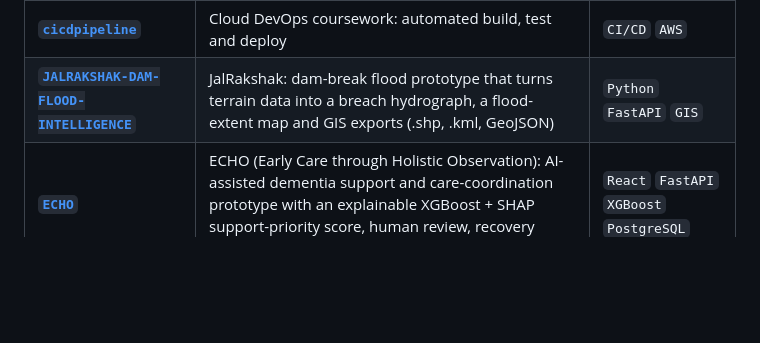
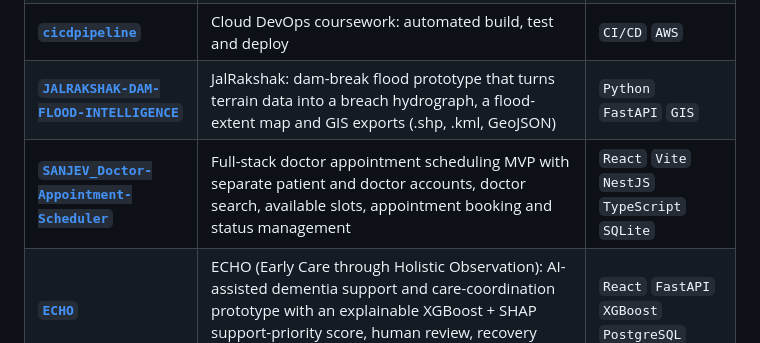
Before and after one commit to Sanjev300405/Sanjev300405, a Markdown page: README.md, the part around the change. GitHub-like rendering; blank space fills up the shorter version.

```diff
--- a/README.md
+++ b/README.md
@@ -63,6 +63,7 @@ I'm a **UI/UX designer** who obsesses over how interfaces *feel*: depth, light,
 | **[`customer-churn-dashboard`](https://github.com/Sanjev300405/customer-churn-dashboard)** | Shows which customers are likely to leave, and why | `Python` `Streamlit` |
 | **[`cicdpipeline`](https://github.com/Sanjev300405/cicdpipeline)** | Cloud DevOps coursework: automated build, test and deploy | `CI/CD` `AWS` |
 | **[`JALRAKSHAK-DAM-FLOOD-INTELLIGENCE`](https://github.com/Sanjev300405/JALRAKSHAK-DAM-FLOOD-INTELLIGENCE)** | JalRakshak: dam-break flood prototype that turns terrain data into a breach hydrograph, a flood-extent map and GIS exports (.shp, .kml, GeoJSON) | `Python` `FastAPI` `GIS` |
+| **[`SANJEV_Doctor-Appointment-Scheduler`](https://github.com/Sanjev300405/SANJEV_Doctor-Appointment-Scheduler)** | Full-stack doctor appointment scheduling MVP with separate patient and doctor accounts, doctor search, available slots, appointment booking and status management | `React` `Vite` `NestJS` `TypeScript` `SQLite` |
 | **[`ECHO`](https://github.com/Sanjev300405/ECHO)** | ECHO (Early Care through Holistic Observation): AI-assisted dementia support and care-coordination prototype with an explainable XGBoost + SHAP support-priority score, human review, recovery tracking and a multilingual voice Care Assistant | `React` `FastAPI` `XGBoost` `PostgreSQL` |
 <img src="assets/Divider.svg" width="100%" alt=""/>
 
```
